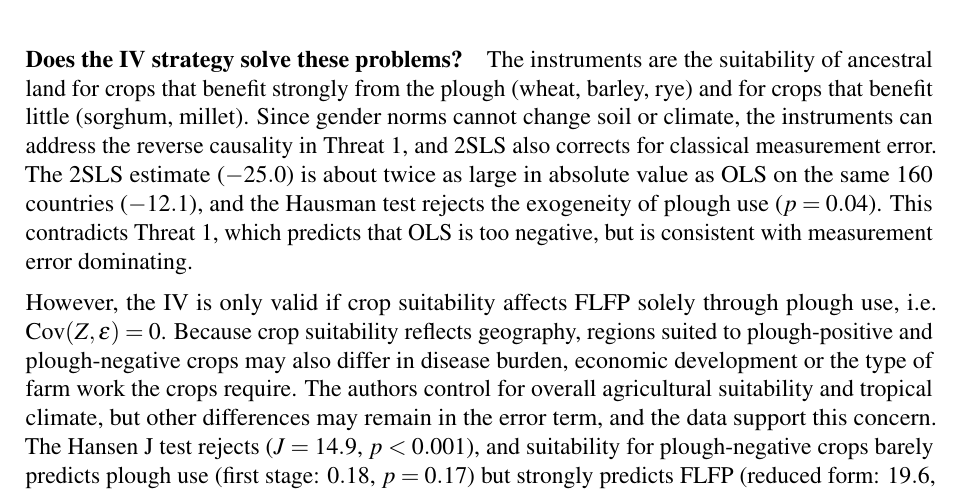
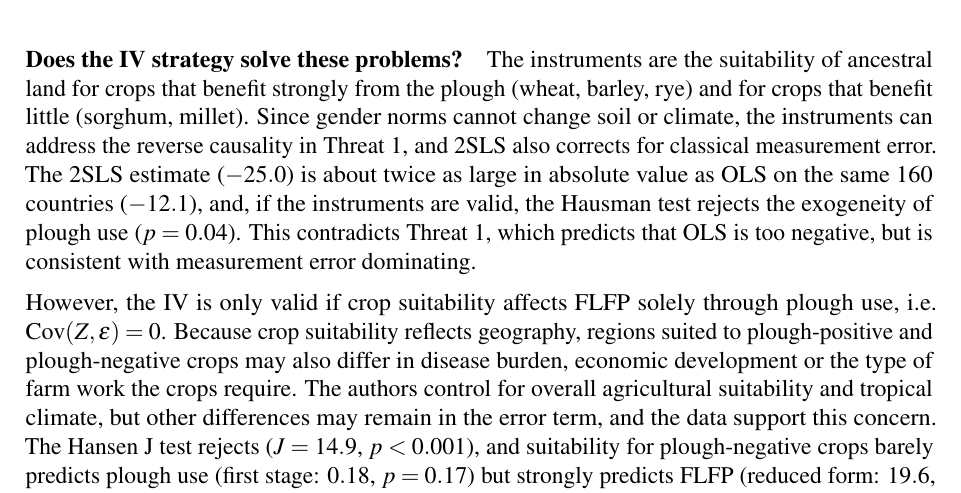
Before and after one commit to isimbi-usanase/PS3-Woman-and-the-Plough, a LaTeX problem sheet (Problem Set 3 Template.tex): part of page 9 of 21, cut so that both start at the same text. Compiled offline with pdfLaTeX.

Commit message:
Refine IV strategy discussion in Problem Set 3
Clarified the discussion on the validity of the IV strategy and its implications on the OLS estimates, including the Hausman test results and Hansen J test findings.

```diff
--- a/Problem Set 3 Template.tex
+++ b/Problem Set 3 Template.tex
@@ -193,7 +193,7 @@ Each ethnic group is only coded as having used the plough or not, and these grou
 
 \paragraph{Does the IV strategy solve these problems?}
 
-The instruments are the suitability of ancestral land for crops that benefit strongly from the plough (wheat, barley, rye) and for crops that benefit little (sorghum, millet). Since gender norms cannot change soil or climate, the instruments can address the reverse causality in Threat 1, and 2SLS also corrects for classical measurement error. The 2SLS estimate ($-25.0$) is about twice as large in absolute value as OLS on the same 160 countries ($-12.1$), and the Hausman test rejects the exogeneity of plough use ($p = 0.04$). This contradicts Threat 1, which predicts that OLS is too negative, but is consistent with measurement error dominating.
+The instruments are the suitability of ancestral land for crops that benefit strongly from the plough (wheat, barley, rye) and for crops that benefit little (sorghum, millet). Since gender norms cannot change soil or climate, the instruments can address the reverse causality in Threat 1, and 2SLS also corrects for classical measurement error. The 2SLS estimate ($-25.0$) is about twice as large in absolute value as OLS on the same 160 countries ($-12.1$), and, if the instruments are valid, the Hausman test rejects the exogeneity of plough use ($p = 0.04$). This contradicts Threat 1, which predicts that OLS is too negative, but is consistent with measurement error dominating.
 
 However, the IV is only valid if crop suitability affects FLFP solely through plough use, i.e.\ $\operatorname{Cov}(Z, \varepsilon) = 0$. Because crop suitability reflects geography, regions suited to plough-positive and plough-negative crops may also differ in disease burden, economic development or the type of farm work the crops require. The authors control for overall agricultural suitability and tropical climate, but other differences may remain in the error term, and the data support this concern. The Hansen J test rejects ($J = 14.9$, $p < 0.001$), and suitability for plough-negative crops barely predicts plough use (first stage: $0.18$, $p = 0.17$) but strongly predicts FLFP (reduced form: $19.6$, $p = 0.002$). This points to a direct effect that does not run through the plough. Since Hansen J only tests whether the two instruments agree, it could not detect a case where both are invalid in the same way. Table~\ref{tab:threats} summarises the threats.
 
```
